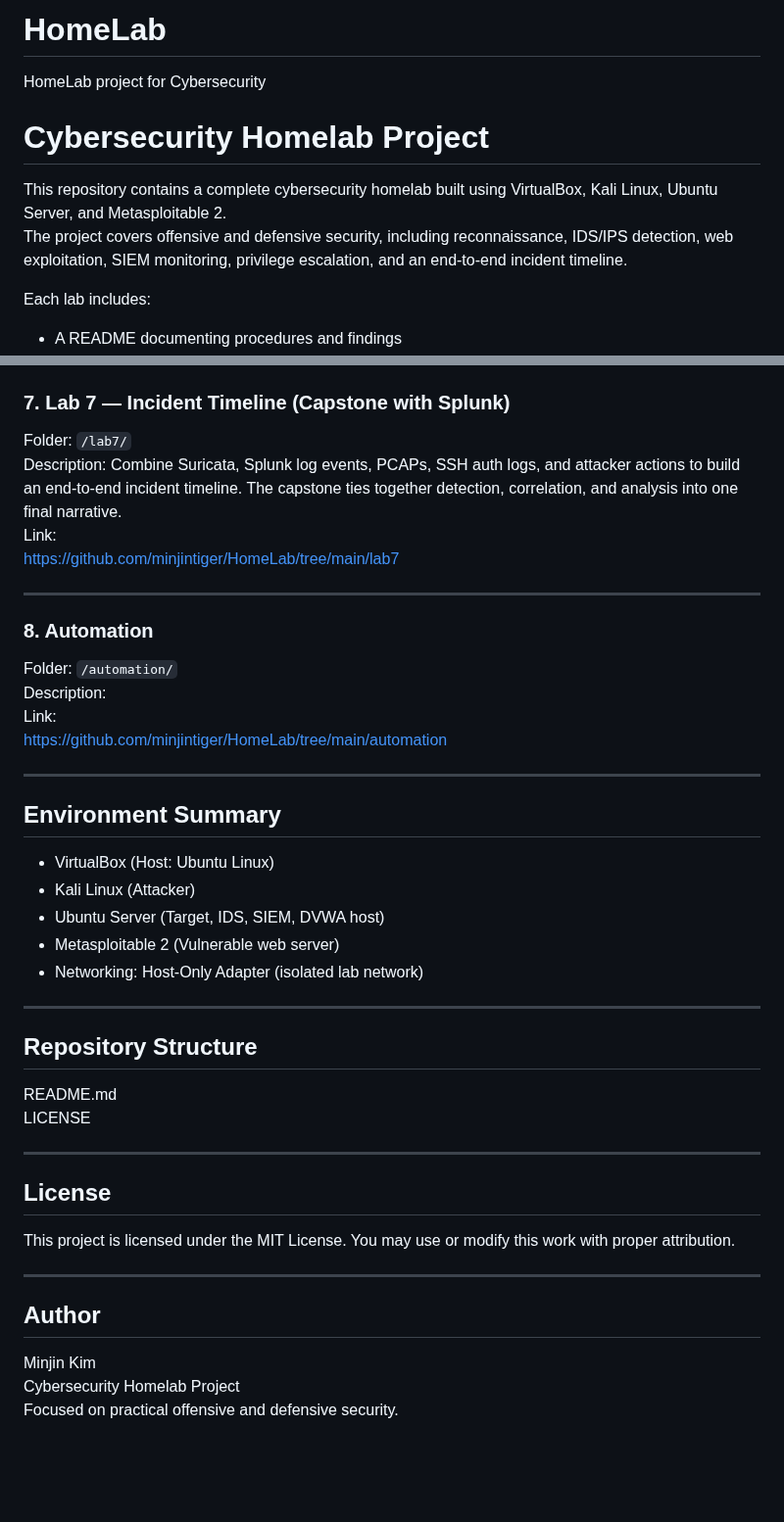
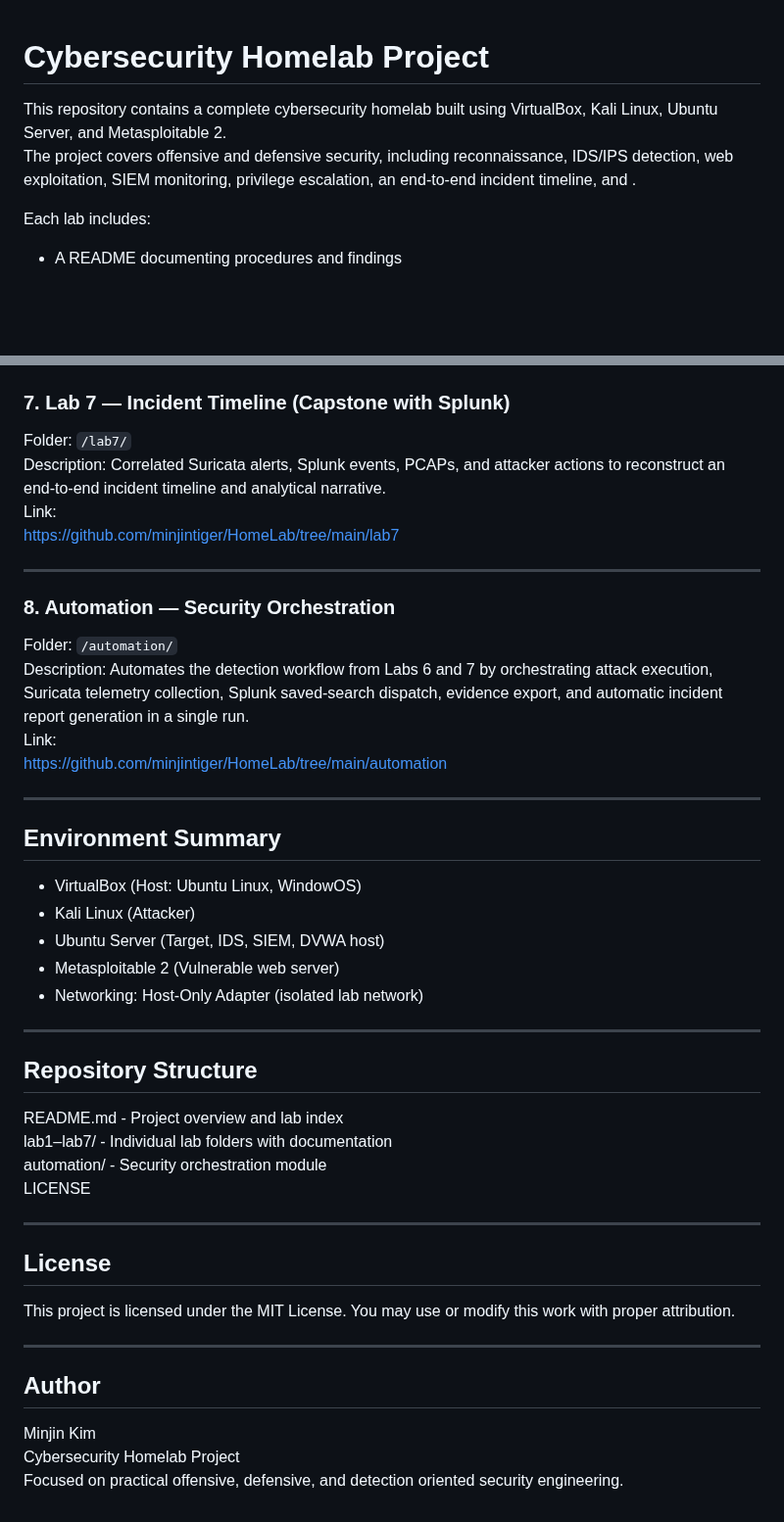
Before and after one commit to minjintiger/HomeLab, a Markdown page: README.md, 2 parts joined by grey strips. Shown at 98% size. Drawn GitHub-style; blank space fills up the shorter version.

Commit message:
Revise README with updated lab descriptions and details
Updated descriptions for labs and added details about automation and author focus.

```diff
--- a/README.md
+++ b/README.md
@@ -1,10 +1,7 @@
-# HomeLab
-HomeLab project for Cybersecurity
-
 # Cybersecurity Homelab Project
 
 This repository contains a complete cybersecurity homelab built using VirtualBox, Kali Linux, Ubuntu Server, and Metasploitable 2.
-The project covers offensive and defensive security, including reconnaissance, IDS/IPS detection, web exploitation, SIEM monitoring, privilege escalation, and an end-to-end incident timeline.
+The project covers offensive and defensive security, including reconnaissance, IDS/IPS detection, web exploitation, SIEM monitoring, privilege escalation, an end-to-end incident timeline, and .
 
 Each lab includes:
 - A README documenting procedures and findings
@@ -68,15 +65,15 @@ https://github.com/minjintiger/HomeLab/tree/main/lab6
 
 ### 7. Lab 7 — Incident Timeline (Capstone with Splunk)
 Folder: `/lab7/`
-Description: Combine Suricata, Splunk log events, PCAPs, SSH auth logs, and attacker actions to build an end-to-end incident timeline. The capstone ties together detection, correlation, and analysis into one final narrative.
+Description: Correlated Suricata alerts, Splunk events, PCAPs, and attacker actions to reconstruct an end-to-end incident timeline and analytical narrative.
 Link:
 https://github.com/minjintiger/HomeLab/tree/main/lab7
 
 ---
 
-### 8. Automation
+### 8. Automation — Security Orchestration
 Folder: `/automation/`
-Description:
+Description: Automates the detection workflow from Labs 6 and 7 by orchestrating attack execution, Suricata telemetry collection, Splunk saved-search dispatch, evidence export, and automatic incident report generation in a single run.
 Link:
 https://github.com/minjintiger/HomeLab/tree/main/automation
 
@@ -84,7 +81,7 @@ https://github.com/minjintiger/HomeLab/tree/main/automation
 
 ## Environment Summary
 
-- VirtualBox (Host: Ubuntu Linux)
+- VirtualBox (Host: Ubuntu Linux, WindowOS)
 - Kali Linux (Attacker)
 - Ubuntu Server (Target, IDS, SIEM, DVWA host)
 - Metasploitable 2 (Vulnerable web server)
@@ -94,7 +91,9 @@ https://github.com/minjintiger/HomeLab/tree/main/automation
 
 ## Repository Structure
 
-README.md
+README.md          - Project overview and lab index
+lab1–lab7/         - Individual lab folders with documentation
+automation/        - Security orchestration module
 LICENSE
 
 ---
@@ -110,4 +109,4 @@ You may use or modify this work with proper attribution.
 
 Minjin Kim
 Cybersecurity Homelab Project
-Focused on practical offensive and defensive security.
+Focused on practical offensive, defensive, and detection oriented security engineering.
```
Also changed, not shown: other parts of README.md (+2 -2 lines).
